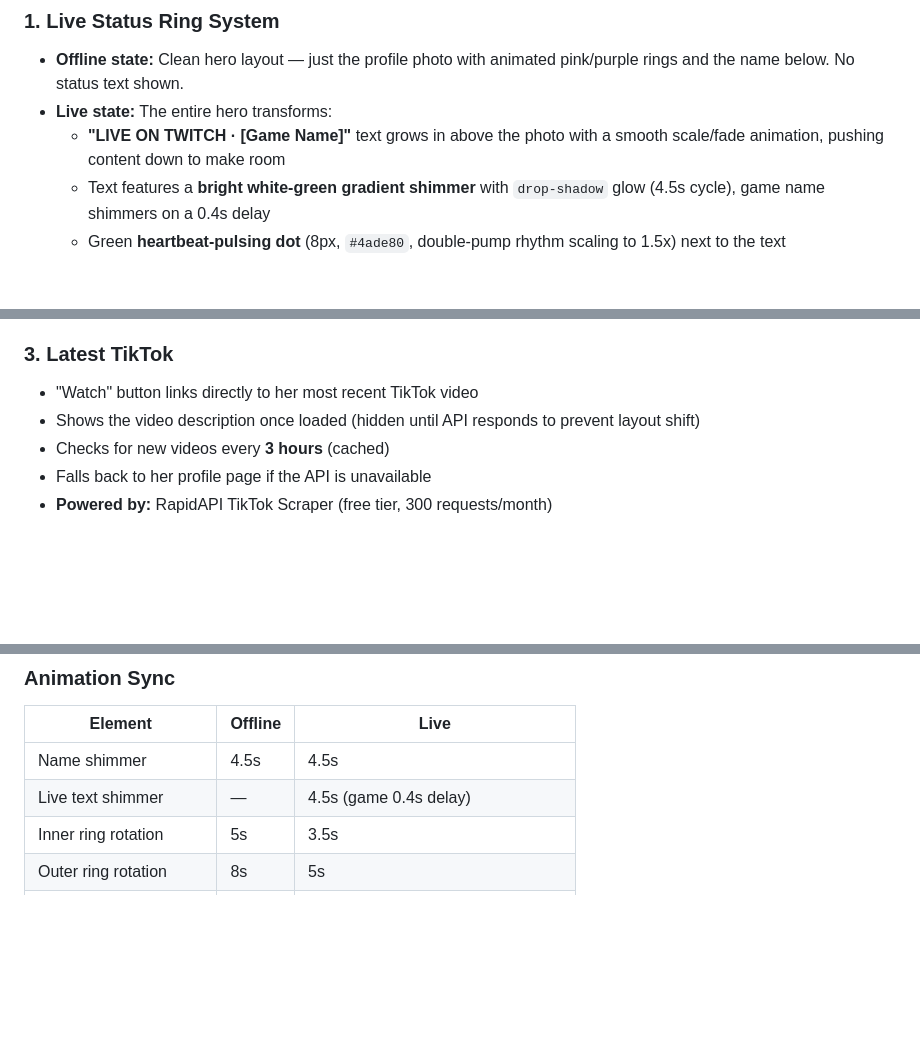
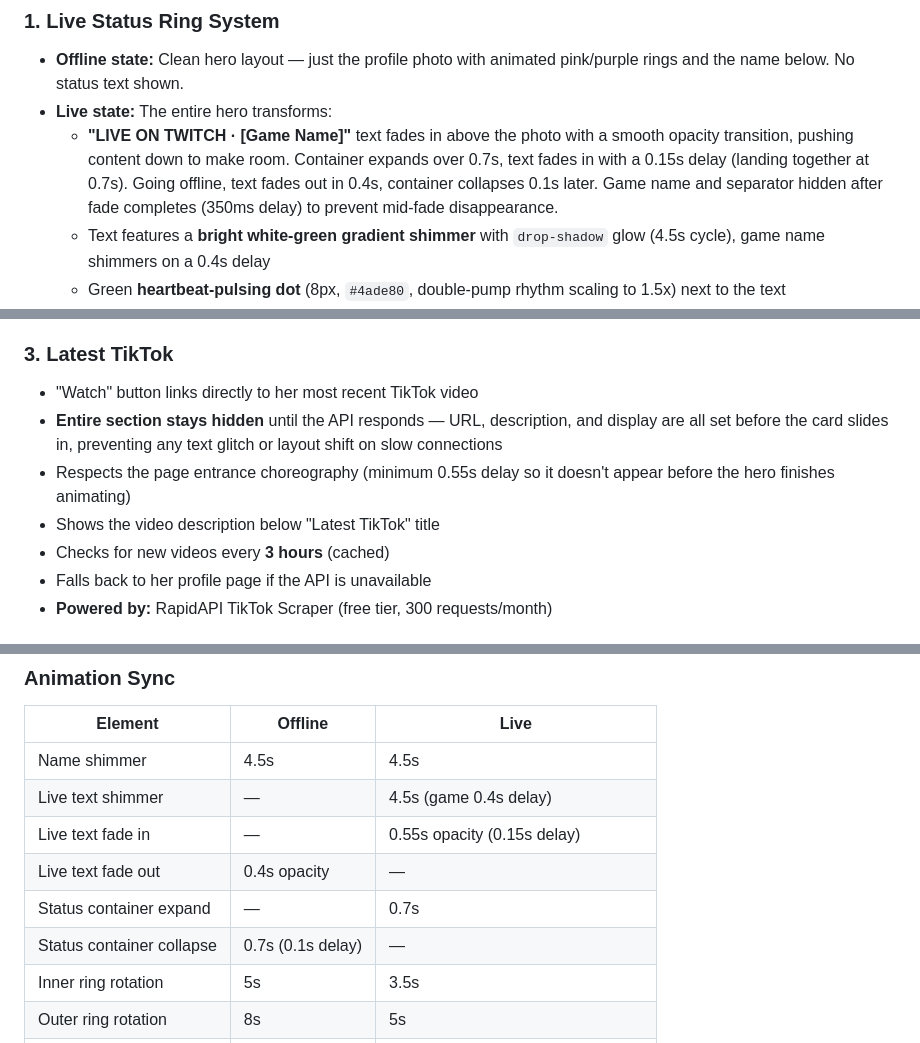
Before and after one commit to jennetdariastream/jennetdaria-links, a Markdown page: README.md, 3 parts joined by grey strips. GitHub-like rendering; blank space fills up the shorter version.

```diff
--- a/README.md
+++ b/README.md
@@ -12,7 +12,7 @@ A custom landing page for Twitch streamer **@jennetdaria** featuring live status
 ### 1. Live Status Ring System
 - **Offline state:** Clean hero layout — just the profile photo with animated pink/purple rings and the name below. No status text shown.
 - **Live state:** The entire hero transforms:
-  - **"LIVE ON TWITCH · [Game Name]"** text grows in above the photo with a smooth scale/fade animation, pushing content down to make room
+  - **"LIVE ON TWITCH · [Game Name]"** text fades in above the photo with a smooth opacity transition, pushing content down to make room. Container expands over 0.7s, text fades in with a 0.15s delay (landing together at 0.7s). Going offline, text fades out in 0.4s, container collapses 0.1s later. Game name and separator hidden after fade completes (350ms delay) to prevent mid-fade disappearance.
   - Text features a **bright white-green gradient shimmer** with `drop-shadow` glow (4.5s cycle), game name shimmers on a 0.4s delay
   - Green **heartbeat-pulsing dot** (8px, `#4ade80`, double-pump rhythm scaling to 1.5x) next to the text
   - Separator dot between "LIVE ON TWITCH" and the game name
@@ -41,7 +41,9 @@ A custom landing page for Twitch streamer **@jennetdaria** featuring live status
 
 ### 3. Latest TikTok
 - "Watch" button links directly to her most recent TikTok video
-- Shows the video description once loaded (hidden until API responds to prevent layout shift)
+- **Entire section stays hidden** until the API responds — URL, description, and display are all set before the card slides in, preventing any text glitch or layout shift on slow connections
+- Respects the page entrance choreography (minimum 0.55s delay so it doesn't appear before the hero finishes animating)
+- Shows the video description below "Latest TikTok" title
 - Checks for new videos every **3 hours** (cached)
 - Falls back to her profile page if the API is unavailable
 - **Powered by:** RapidAPI TikTok Scraper (free tier, 300 requests/month)
@@ -254,6 +256,10 @@ All set in: **Vercel → Project → Settings → Environment Variables**
 |---------|---------|------|
 | Name shimmer | 4.5s | 4.5s |
 | Live text shimmer | — | 4.5s (game 0.4s delay) |
+| Live text fade in | — | 0.55s opacity (0.15s delay) |
+| Live text fade out | 0.4s opacity | — |
+| Status container expand | — | 0.7s |
+| Status container collapse | 0.7s (0.1s delay) | — |
 | Inner ring rotation | 5s | 3.5s |
 | Outer ring rotation | 8s | 5s |
 | Photo glow pulse | 3.5s | 2s |
```
